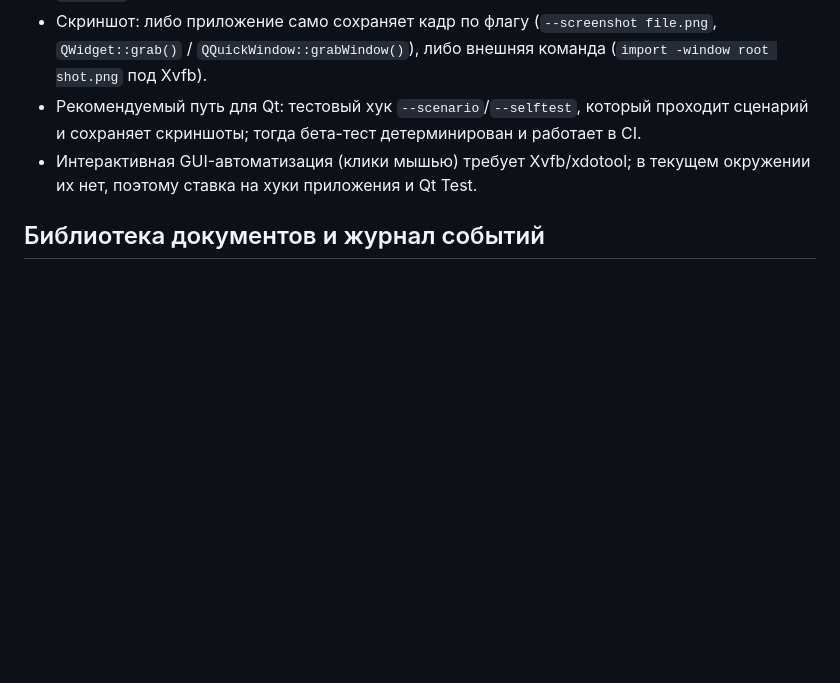
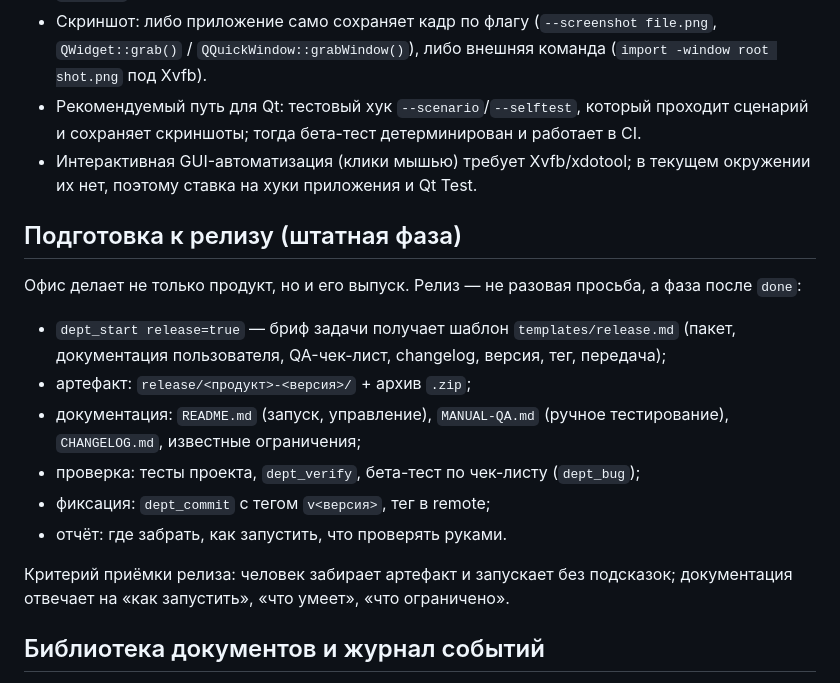
Before and after one commit to Vldimirus/dsh-department, a Markdown page: README.md, the part around the change. GitHub-like rendering; blank space fills up the shorter version.

Commit message:
feat(department): релиз — штатная фаза: шаблон подготовки к релизу и флаг release в dept_start

```diff
--- a/README.md
+++ b/README.md
@@ -137,6 +137,22 @@ dsh plugin add link:/path/to/dsh-department
 - Интерактивная GUI-автоматизация (клики мышью) требует Xvfb/xdotool; в текущем
   окружении их нет, поэтому ставка на хуки приложения и Qt Test.
 
+## Подготовка к релизу (штатная фаза)
+
+Офис делает не только продукт, но и его выпуск. Релиз — не разовая просьба, а фаза после `done`:
+
+- `dept_start release=true` — бриф задачи получает шаблон `templates/release.md`
+  (пакет, документация пользователя, QA-чек-лист, changelog, версия, тег, передача);
+- артефакт: `release/<продукт>-<версия>/` + архив `.zip`;
+- документация: `README.md` (запуск, управление), `MANUAL-QA.md` (ручное тестирование),
+  `CHANGELOG.md`, известные ограничения;
+- проверка: тесты проекта, `dept_verify`, бета-тест по чек-листу (`dept_bug`);
+- фиксация: `dept_commit` с тегом `v<версия>`, тег в remote;
+- отчёт: где забрать, как запустить, что проверять руками.
+
+Критерий приёмки релиза: человек забирает артефакт и запускает без подсказок;
+документация отвечает на «как запустить», «что умеет», «что ограничено».
+
 ## Библиотека документов и журнал событий
 
 - Вкладка «Документы» — как почта: слева список документов (поиск по названию,
```
Also changed, not shown: templates/release.md (added, +44 -0 lines), docs/candidates/release-game-play.png (added), docs/candidates/release-game.png (added), 2 other files.
